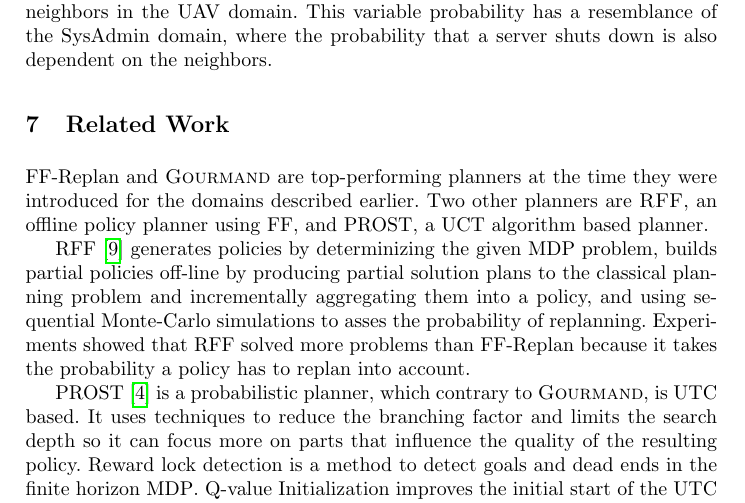
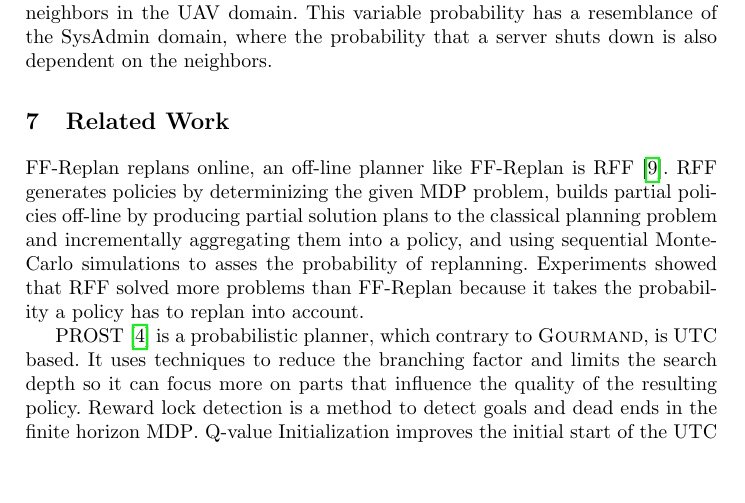
Before and after one commit to ImaraSpeek/SeminarAlgorithms, a LaTeX paper (FinalPaper/paper.tex): part of page 10 of 11, cut so that both start at the same text, the shorter picture padded with empty space. Compiled offline with pdfLaTeX.

Commit message:
Use a different wording to start the related work with

```diff
--- a/FinalPaper/paper.tex
+++ b/FinalPaper/paper.tex
@@ -343,12 +343,8 @@
 
 \section{Related Work}
 
-FF-Replan and \textsc{Gourmand} are top-performing planners at the time they
-were introduced for the domains described earlier. Two other planners are
-\textsc{RFF}, an offline policy planner using FF, and PROST, a UCT algorithm
-based planner.
-
-RFF \cite{teichteil2010incremental} generates policies by determinizing the
+FF-Replan replans online, an off-line planner like FF-Replan is RFF
+\cite{teichteil2010incremental}. RFF generates policies by determinizing the
 given MDP problem, builds partial policies off-line by producing partial
 solution plans to the classical planning problem and incrementally aggregating
 them into a policy, and using sequential Monte-Carlo simulations to asses the
```
